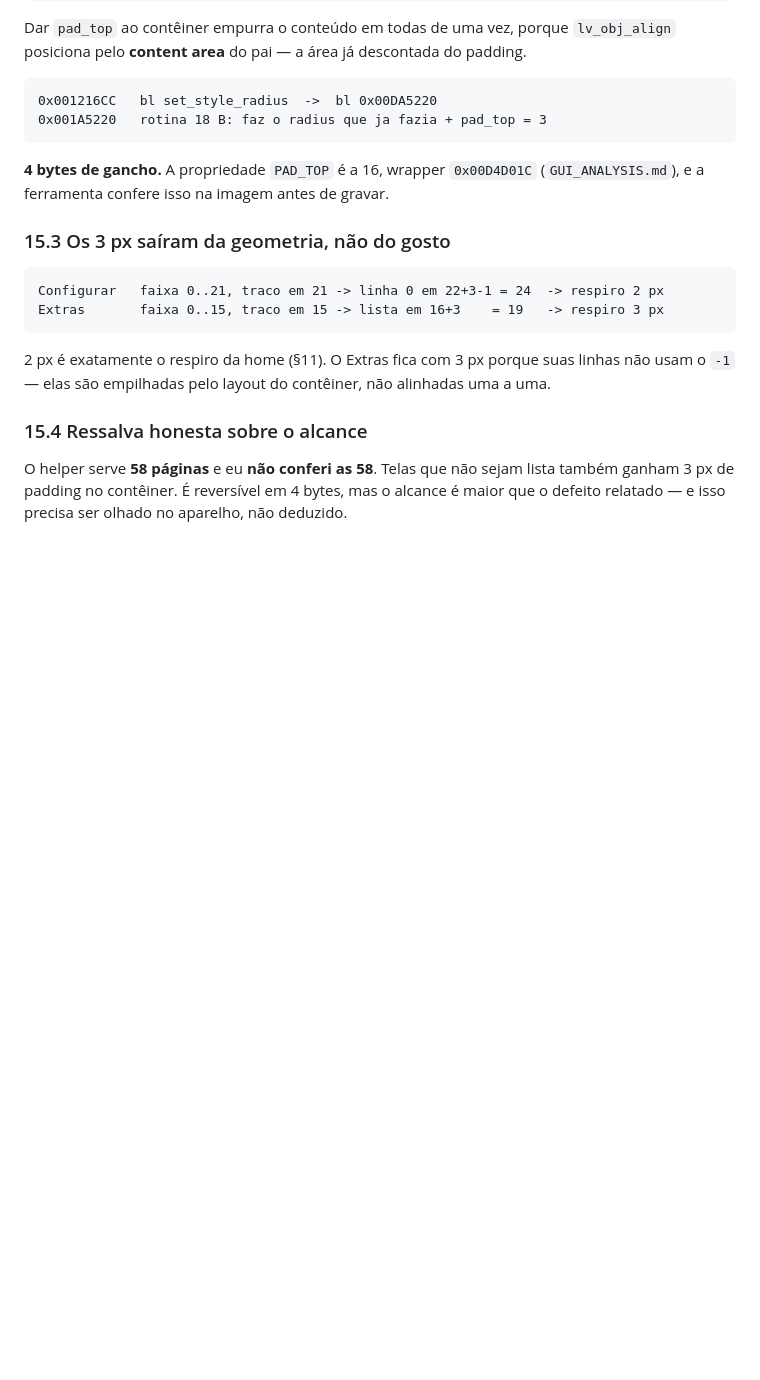
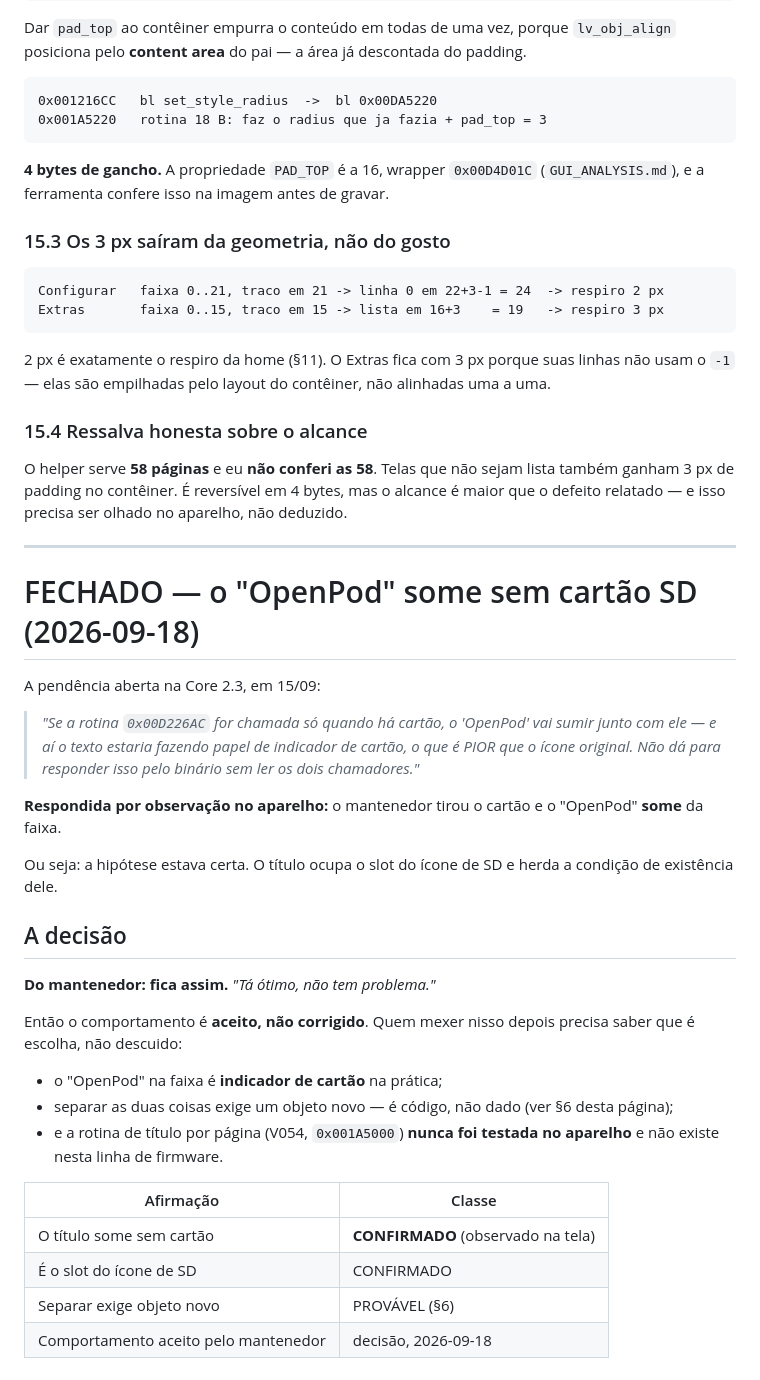
Before and after one commit to zeroproj/OpenPod, a Markdown page: docs/STATUS_BAR.md, the part around the change. Rendered like a GitHub page; blank space fills up the shorter version.

Commit message:
FECHADO: o "OpenPod" na faixa some sem cartao — e fica assim
Pendencia aberta na Core 2.3, em 15/09, respondida por observacao no
aparelho: o mantenedor tirou o cartao e o titulo sumiu.

A hipotese de 15/09 estava certa -- o titulo ocupa o slot do icone de SD
e herda a condicao de existencia dele. Na pratica, o "OpenPod" e um
indicador de cartao.

DECISAO DO MANTENEDOR: fica assim. "Ta otimo, nao tem problema."

Registrado como ESCOLHA, nao descuido, para quem mexer depois:
  - separar as duas coisas exige objeto novo (codigo, nao dado)
  - a rotina de titulo por pagina (V054, 0x001A5000) NUNCA foi testada
    no aparelho e nao existe nesta linha

docs/STATUS_BAR.md, secao final.

Co-Authored-By: Claude Opus 5 <noreply@anthropic.com>
Claude-Session: https://claude.ai/code/session_01Un3UZP7hUTVhJnjYxxFaRY

```diff
--- a/docs/STATUS_BAR.md
+++ b/docs/STATUS_BAR.md
@@ -755,3 +755,41 @@ O helper serve **58 páginas** e eu **não conferi as 58**. Telas que não
 sejam lista também ganham 3 px de padding no contêiner. É reversível em
 4 bytes, mas o alcance é maior que o defeito relatado — e isso precisa
 ser olhado no aparelho, não deduzido.
+
+
+---
+
+# FECHADO — o "OpenPod" some sem cartão SD (2026-09-18)
+
+A pendência aberta na Core 2.3, em 15/09:
+
+> *"Se a rotina `0x00D226AC` for chamada só quando há cartão, o
+> 'OpenPod' vai sumir junto com ele — e aí o texto estaria fazendo papel
+> de indicador de cartão, o que é PIOR que o ícone original. Não dá para
+> responder isso pelo binário sem ler os dois chamadores."*
+
+**Respondida por observação no aparelho:** o mantenedor tirou o cartão e
+o "OpenPod" **some** da faixa.
+
+Ou seja: a hipótese estava certa. O título ocupa o slot do ícone de SD e
+herda a condição de existência dele.
+
+## A decisão
+
+**Do mantenedor: fica assim.** *"Tá ótimo, não tem problema."*
+
+Então o comportamento é **aceito, não corrigido**. Quem mexer nisso
+depois precisa saber que é escolha, não descuido:
+
+- o "OpenPod" na faixa é **indicador de cartão** na prática;
+- separar as duas coisas exige um objeto novo — é código, não dado
+  (ver §6 desta página);
+- e a rotina de título por página (V054, `0x001A5000`) **nunca foi
+  testada no aparelho** e não existe nesta linha de firmware.
+
+| Afirmação | Classe |
+|---|---|
+| O título some sem cartão | **CONFIRMADO** (observado na tela) |
+| É o slot do ícone de SD | CONFIRMADO |
+| Separar exige objeto novo | PROVÁVEL (§6) |
+| Comportamento aceito pelo mantenedor | decisão, 2026-09-18 |
```
